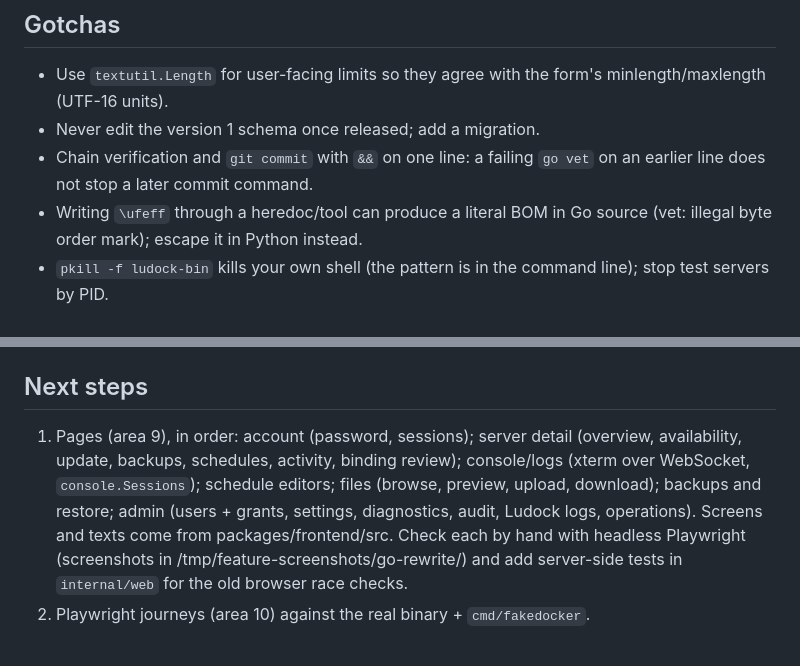
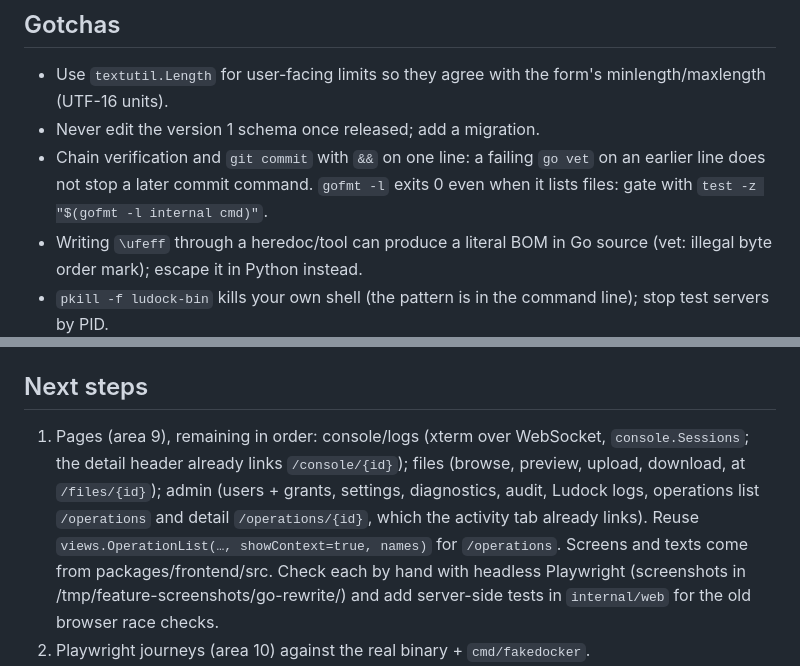
Before and after one commit to Crunging/Ludock, a Markdown page: docs/go-rewrite/PROGRESS.md, 2 parts joined by grey strips. Drawn GitHub-style.

Commit message:
docs(go): update rewrite progress after the server page

```diff
--- a/docs/go-rewrite/PROGRESS.md
+++ b/docs/go-rewrite/PROGRESS.md
@@ -281,6 +281,8 @@ at the very end (not opened yet). Update this file after every area.
 - Never edit the version 1 schema once released; add a migration.
 - Chain verification and `git commit` with `&&` on one line: a failing
   `go vet` on an earlier line does not stop a later commit command.
+  `gofmt -l` exits 0 even when it lists files: gate with
+  `test -z "$(gofmt -l internal cmd)"`.
 - Writing `\ufeff` through a heredoc/tool can produce a literal BOM in Go
   source (vet: illegal byte order mark); escape it in Python instead.
 - `pkill -f ludock-bin` kills your own shell (the pattern is in the command
@@ -299,12 +301,13 @@ at the very end (not opened yet). Update this file after every area.
 
 ## Next steps
 
-1. Pages (area 9), in order: account (password, sessions); server detail
-   (overview, availability, update, backups, schedules, activity, binding
-   review); console/logs (xterm over WebSocket, `console.Sessions`);
-   schedule editors; files (browse, preview, upload, download); backups and
-   restore; admin (users + grants, settings, diagnostics, audit, Ludock
-   logs, operations). Screens and texts come from packages/frontend/src.
+1. Pages (area 9), remaining in order: console/logs (xterm over
+   WebSocket, `console.Sessions`; the detail header already links
+   `/console/{id}`); files (browse, preview, upload, download, at
+   `/files/{id}`); admin (users + grants, settings, diagnostics, audit,
+   Ludock logs, operations list `/operations` and detail
+   `/operations/{id}`, which the activity tab already links). Reuse
+   `views.OperationList(…, showContext=true, names)` for `/operations`. Screens and texts come from packages/frontend/src.
    Check each by hand with headless Playwright (screenshots in
    /tmp/feature-screenshots/go-rewrite/) and add server-side tests in
    `internal/web` for the old browser race checks.
```
